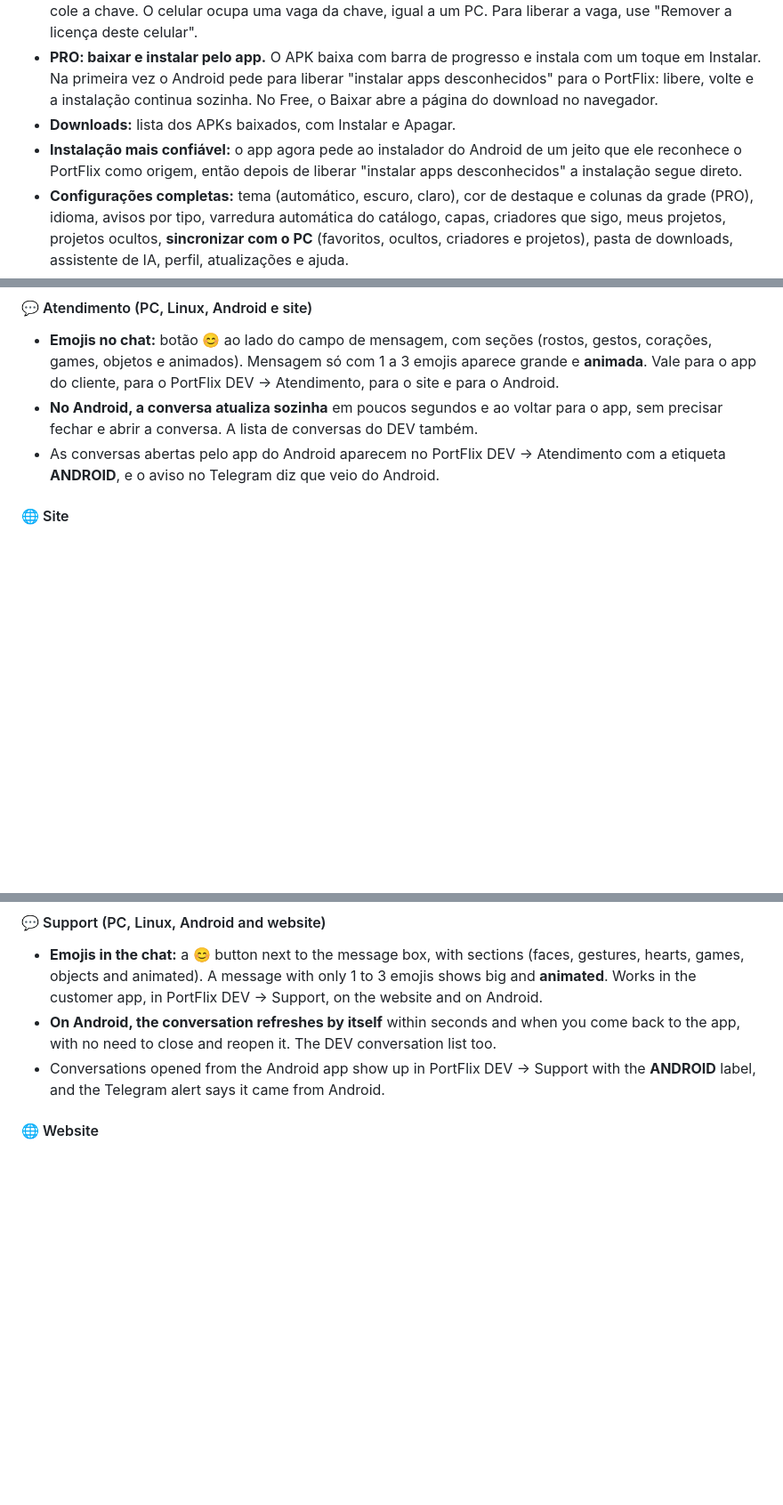
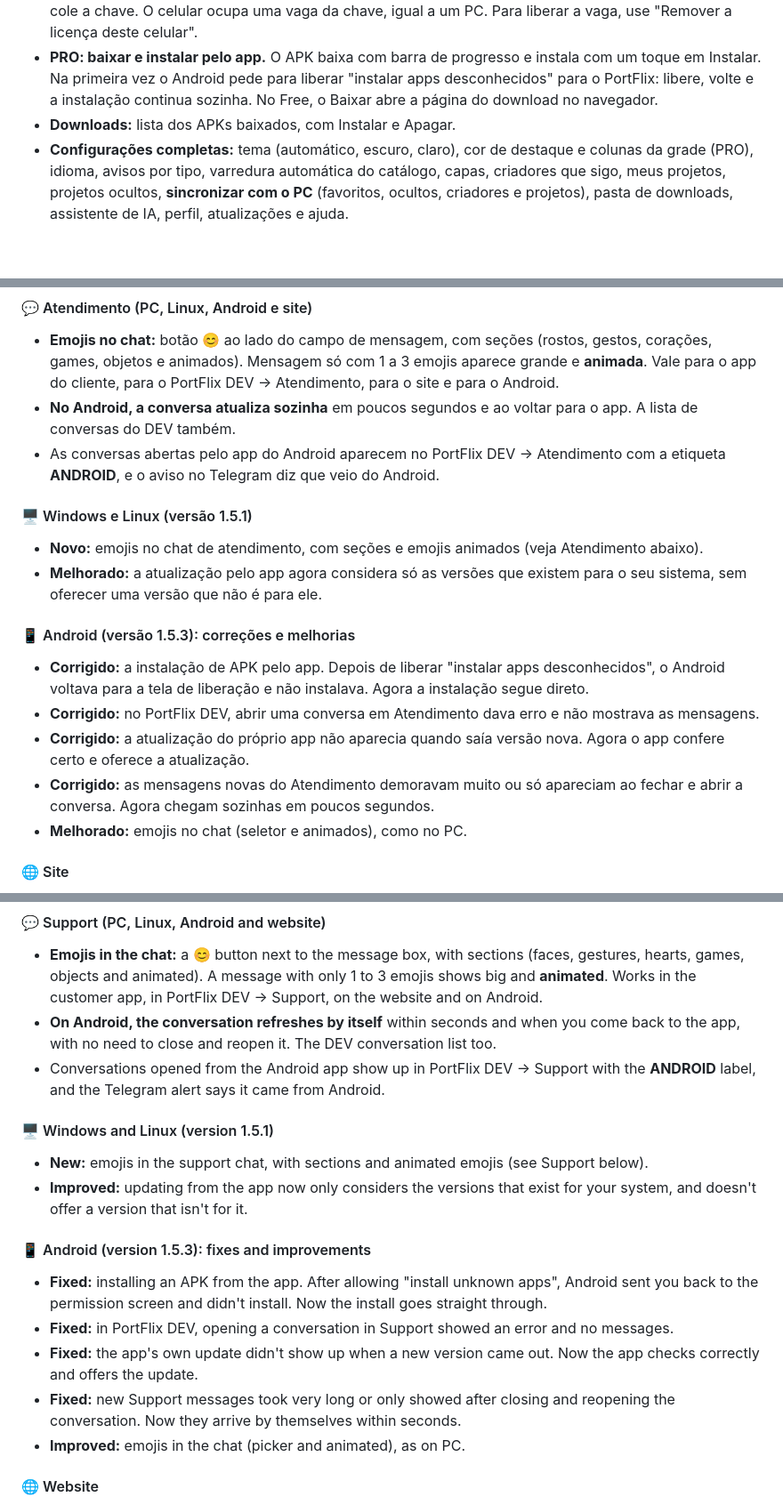
Before and after one commit to Isago2508/PortFlix, a Markdown page: CHANGELOG.md, 3 parts joined by grey strips. Shown at 89% size. Rendered like a GitHub page; folded sections open; blank space fills up the shorter version.

Commit message:
Changelog: melhorias e correções por plataforma
Co-Authored-By: Claude Sonnet 5.5 <noreply@anthropic.com>
Claude-Session: https://claude.ai/code/session_01VZGH7gUNnbLg2rGmGZiNrp

```diff
--- a/CHANGELOG.md
+++ b/CHANGELOG.md
@@ -17,7 +17,6 @@
 - **PRO com a mesma chave do PC:** entre com o mesmo e-mail da compra (Google, Hotmail ou Outlook) e cole a chave. O celular ocupa uma vaga da chave, igual a um PC. Para liberar a vaga, use "Remover a licença deste celular".
 - **PRO: baixar e instalar pelo app.** O APK baixa com barra de progresso e instala com um toque em Instalar. Na primeira vez o Android pede para liberar "instalar apps desconhecidos" para o PortFlix: libere, volte e a instalação continua sozinha. No Free, o Baixar abre a página do download no navegador.
 - **Downloads:** lista dos APKs baixados, com Instalar e Apagar.
-- **Instalação mais confiável:** o app agora pede ao instalador do Android de um jeito que ele reconhece o PortFlix como origem, então depois de liberar "instalar apps desconhecidos" a instalação segue direto.
 - **Configurações completas:** tema (automático, escuro, claro), cor de destaque e colunas da grade (PRO), idioma, avisos por tipo, varredura automática do catálogo, capas, criadores que sigo, meus projetos, projetos ocultos, **sincronizar com o PC** (favoritos, ocultos, criadores e projetos), pasta de downloads, assistente de IA, perfil, atualizações e ajuda.
 - **Atualização do próprio app:** quando sai versão nova do PortFlix, aparece um aviso no Explorar e em Conta, e o app baixa e abre a instalação da versão nova.
 - **Português e inglês:** segue o idioma do celular, ou escolha nas Configurações.
@@ -27,8 +26,19 @@
 
 #### 💬 Atendimento (PC, Linux, Android e site)
 - **Emojis no chat:** botão 😊 ao lado do campo de mensagem, com seções (rostos, gestos, corações, games, objetos e animados). Mensagem só com 1 a 3 emojis aparece grande e **animada**. Vale para o app do cliente, para o PortFlix DEV → Atendimento, para o site e para o Android.
-- **No Android, a conversa atualiza sozinha** em poucos segundos e ao voltar para o app, sem precisar fechar e abrir a conversa. A lista de conversas do DEV também.
+- **No Android, a conversa atualiza sozinha** em poucos segundos e ao voltar para o app. A lista de conversas do DEV também.
 - As conversas abertas pelo app do Android aparecem no PortFlix DEV → Atendimento com a etiqueta **ANDROID**, e o aviso no Telegram diz que veio do Android.
+
+#### 🖥️ Windows e Linux (versão 1.5.1)
+- **Novo:** emojis no chat de atendimento, com seções e emojis animados (veja Atendimento abaixo).
+- **Melhorado:** a atualização pelo app agora considera só as versões que existem para o seu sistema, sem oferecer uma versão que não é para ele.
+
+#### 📱 Android (versão 1.5.3): correções e melhorias
+- **Corrigido:** a instalação de APK pelo app. Depois de liberar "instalar apps desconhecidos", o Android voltava para a tela de liberação e não instalava. Agora a instalação segue direto.
+- **Corrigido:** no PortFlix DEV, abrir uma conversa em Atendimento dava erro e não mostrava as mensagens.
+- **Corrigido:** a atualização do próprio app não aparecia quando saía versão nova. Agora o app confere certo e oferece a atualização.
+- **Corrigido:** as mensagens novas do Atendimento demoravam muito ou só apareciam ao fechar e abrir a conversa. Agora chegam sozinhas em poucos segundos.
+- **Melhorado:** emojis no chat (seletor e animados), como no PC.
 
 #### 🌐 Site
 - Fundo novo no topo: parede de capas de ports em perspectiva, radar girando e avisos de ports aparecendo ao vivo nas laterais, mostrando o que o app faz.
@@ -199,6 +208,17 @@
 - **Emojis in the chat:** a 😊 button next to the message box, with sections (faces, gestures, hearts, games, objects and animated). A message with only 1 to 3 emojis shows big and **animated**. Works in the customer app, in PortFlix DEV → Support, on the website and on Android.
 - **On Android, the conversation refreshes by itself** within seconds and when you come back to the app, with no need to close and reopen it. The DEV conversation list too.
 - Conversations opened from the Android app show up in PortFlix DEV → Support with the **ANDROID** label, and the Telegram alert says it came from Android.
+
+#### 🖥️ Windows and Linux (version 1.5.1)
+- **New:** emojis in the support chat, with sections and animated emojis (see Support below).
+- **Improved:** updating from the app now only considers the versions that exist for your system, and doesn't offer a version that isn't for it.
+
+#### 📱 Android (version 1.5.3): fixes and improvements
+- **Fixed:** installing an APK from the app. After allowing "install unknown apps", Android sent you back to the permission screen and didn't install. Now the install goes straight through.
+- **Fixed:** in PortFlix DEV, opening a conversation in Support showed an error and no messages.
+- **Fixed:** the app's own update didn't show up when a new version came out. Now the app checks correctly and offers the update.
+- **Fixed:** new Support messages took very long or only showed after closing and reopening the conversation. Now they arrive by themselves within seconds.
+- **Improved:** emojis in the chat (picker and animated), as on PC.
 
 #### 🌐 Website
 - New background at the top: a perspective wall of port covers, a sweeping radar and port alerts showing up live on the sides, showing what the app does.
```
Also changed, not shown: other parts of CHANGELOG.md (+0 -1 lines).
